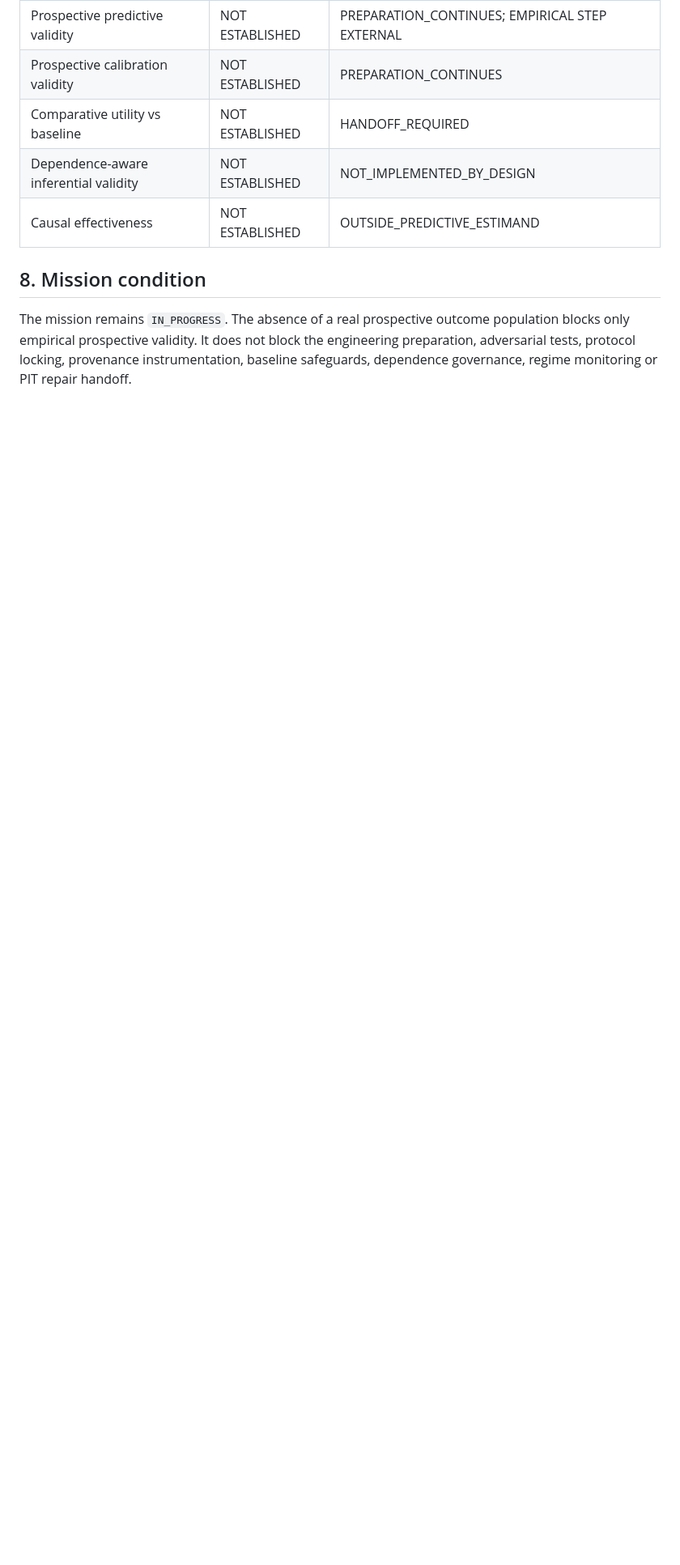
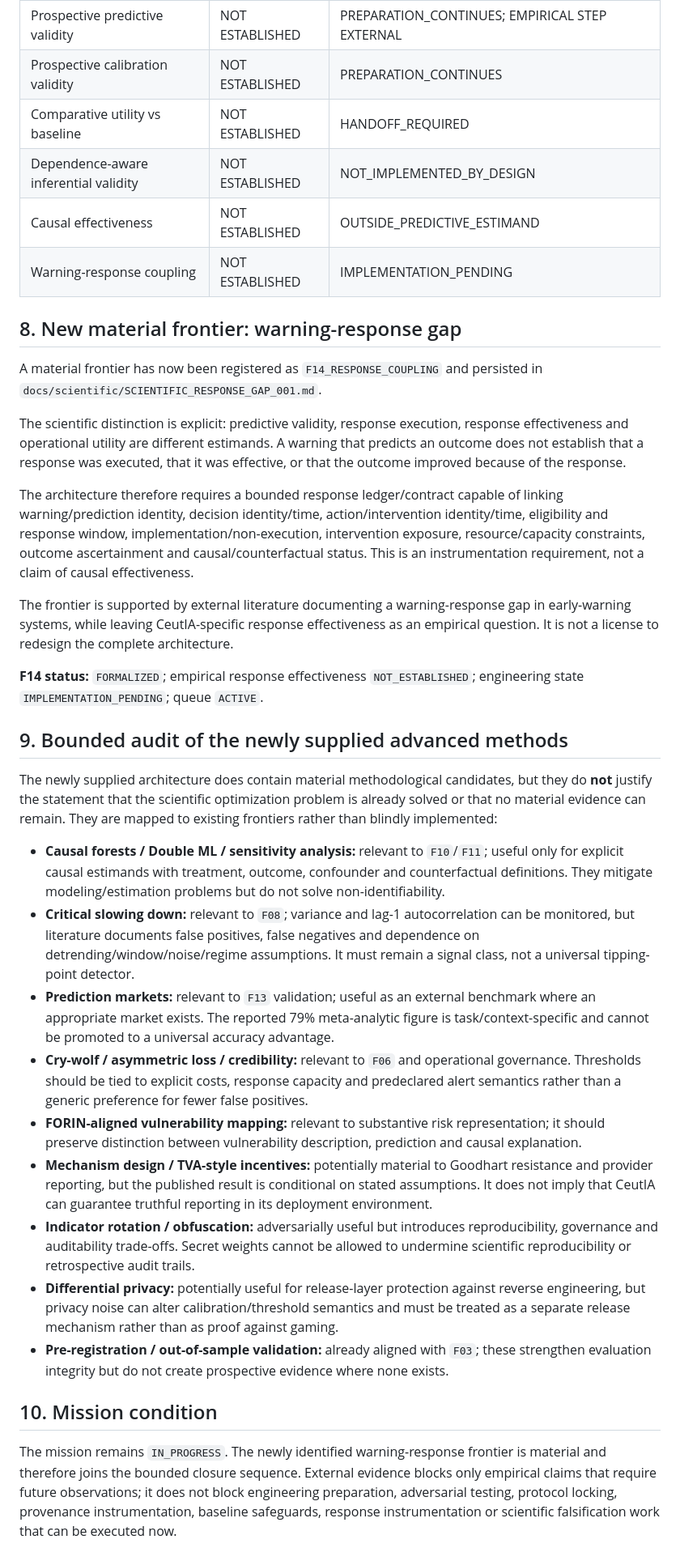
Before and after one commit to DrRomanSalvador/Ceuta, a Markdown page: docs/scientific/SCIENTIFIC_FRONTIER_CLOSURE_001.md, the part around one of its changes. Shown at 81% size. GitHub-like rendering; blank space fills up the shorter version.

Commit message:
docs(scientific): register warning-response frontier

```diff
--- a/docs/scientific/SCIENTIFIC_FRONTIER_CLOSURE_001.md
+++ b/docs/scientific/SCIENTIFIC_FRONTIER_CLOSURE_001.md
@@ -65,7 +65,34 @@ Forecast → decision → action → outcome remains a distinct feedback path. I
 | Comparative utility vs baseline | NOT ESTABLISHED | HANDOFF_REQUIRED |
 | Dependence-aware inferential validity | NOT ESTABLISHED | NOT_IMPLEMENTED_BY_DESIGN |
 | Causal effectiveness | NOT ESTABLISHED | OUTSIDE_PREDICTIVE_ESTIMAND |
+| Warning-response coupling | NOT ESTABLISHED | IMPLEMENTATION_PENDING |
 
-## 8. Mission condition
+## 8. New material frontier: warning-response gap
 
-The mission remains `IN_PROGRESS`. The absence of a real prospective outcome population blocks only empirical prospective validity. It does not block the engineering preparation, adversarial tests, protocol locking, provenance instrumentation, baseline safeguards, dependence governance, regime monitoring or PIT repair handoff.
+A material frontier has now been registered as `F14_RESPONSE_COUPLING` and persisted in `docs/scientific/SCIENTIFIC_RESPONSE_GAP_001.md`.
+
+The scientific distinction is explicit: predictive validity, response execution, response effectiveness and operational utility are different estimands. A warning that predicts an outcome does not establish that a response was executed, that it was effective, or that the outcome improved because of the response.
+
+The architecture therefore requires a bounded response ledger/contract capable of linking warning/prediction identity, decision identity/time, action/intervention identity/time, eligibility and response window, implementation/non-execution, intervention exposure, resource/capacity constraints, outcome ascertainment and causal/counterfactual status. This is an instrumentation requirement, not a claim of causal effectiveness.
+
+The frontier is supported by external literature documenting a warning-response gap in early-warning systems, while leaving CeutIA-specific response effectiveness as an empirical question. It is not a license to redesign the complete architecture.
+
+**F14 status:** `FORMALIZED`; empirical response effectiveness `NOT_ESTABLISHED`; engineering state `IMPLEMENTATION_PENDING`; queue `ACTIVE`.
+
+## 9. Bounded audit of the newly supplied advanced methods
+
+The newly supplied architecture does contain material methodological candidates, but they do **not** justify the statement that the scientific optimization problem is already solved or that no material evidence can remain. They are mapped to existing frontiers rather than blindly implemented:
+
+- **Causal forests / Double ML / sensitivity analysis:** relevant to `F10`/`F11`; useful only for explicit causal estimands with treatment, outcome, confounder and counterfactual definitions. They mitigate modeling/estimation problems but do not solve non-identifiability.
+- **Critical slowing down:** relevant to `F08`; variance and lag-1 autocorrelation can be monitored, but literature documents false positives, false negatives and dependence on detrending/window/noise/regime assumptions. It must remain a signal class, not a universal tipping-point detector.
+- **Prediction markets:** relevant to `F13` validation; useful as an external benchmark where an appropriate market exists. The reported 79% meta-analytic figure is task/context-specific and cannot be promoted to a universal accuracy advantage.
+- **Cry-wolf / asymmetric loss / credibility:** relevant to `F06` and operational governance. Thresholds should be tied to explicit costs, response capacity and predeclared alert semantics rather than a generic preference for fewer false positives.
+- **FORIN-aligned vulnerability mapping:** relevant to substantive risk representation; it should preserve distinction between vulnerability description, prediction and causal explanation.
+- **Mechanism design / TVA-style incentives:** potentially material to Goodhart resistance and provider reporting, but the published result is conditional on stated assumptions. It does not imply that CeutIA can guarantee truthful reporting in its deployment environment.
+- **Indicator rotation / obfuscation:** adversarially useful but introduces reproducibility, governance and auditability trade-offs. Secret weights cannot be allowed to undermine scientific reproducibility or retrospective audit trails.
+- **Differential privacy:** potentially useful for release-layer protection against reverse engineering, but privacy noise can alter calibration/threshold semantics and must be treated as a separate release mechanism rather than as proof against gaming.
+- **Pre-registration / out-of-sample validation:** already aligned with `F03`; these strengthen evaluation integrity but do not create prospective evidence where none exists.
+
+## 10. Mission condition
+
+The mission remains `IN_PROGRESS`. The newly identified warning-response frontier is material and therefore joins the bounded closure sequence. External evidence blocks only empirical claims that require future observations; it does not block engineering preparation, adversarial testing, protocol locking, provenance instrumentation, baseline safeguards, response instrumentation or scientific falsification work that can be executed now.
```
Also changed, not shown: other parts of docs/scientific/SCIENTIFIC_FRONTIER_CLOSURE_001.md (+9 -9 lines).
